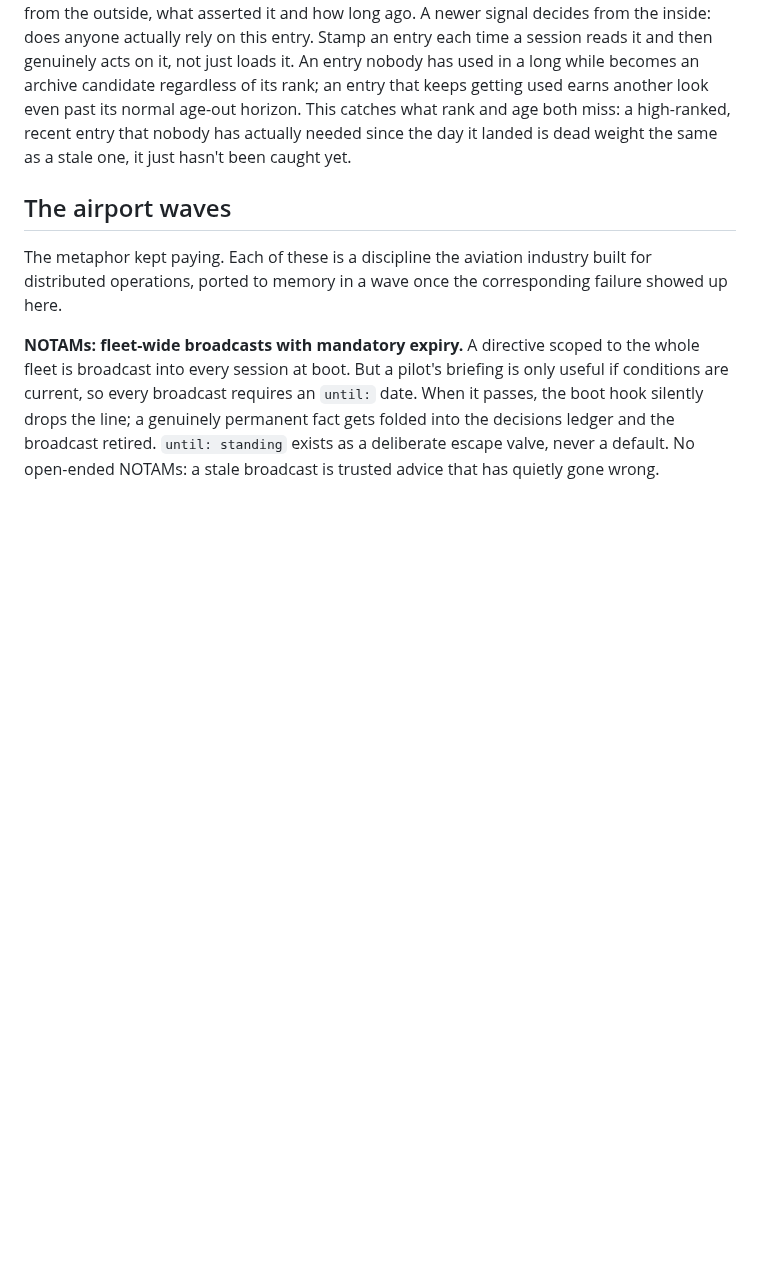
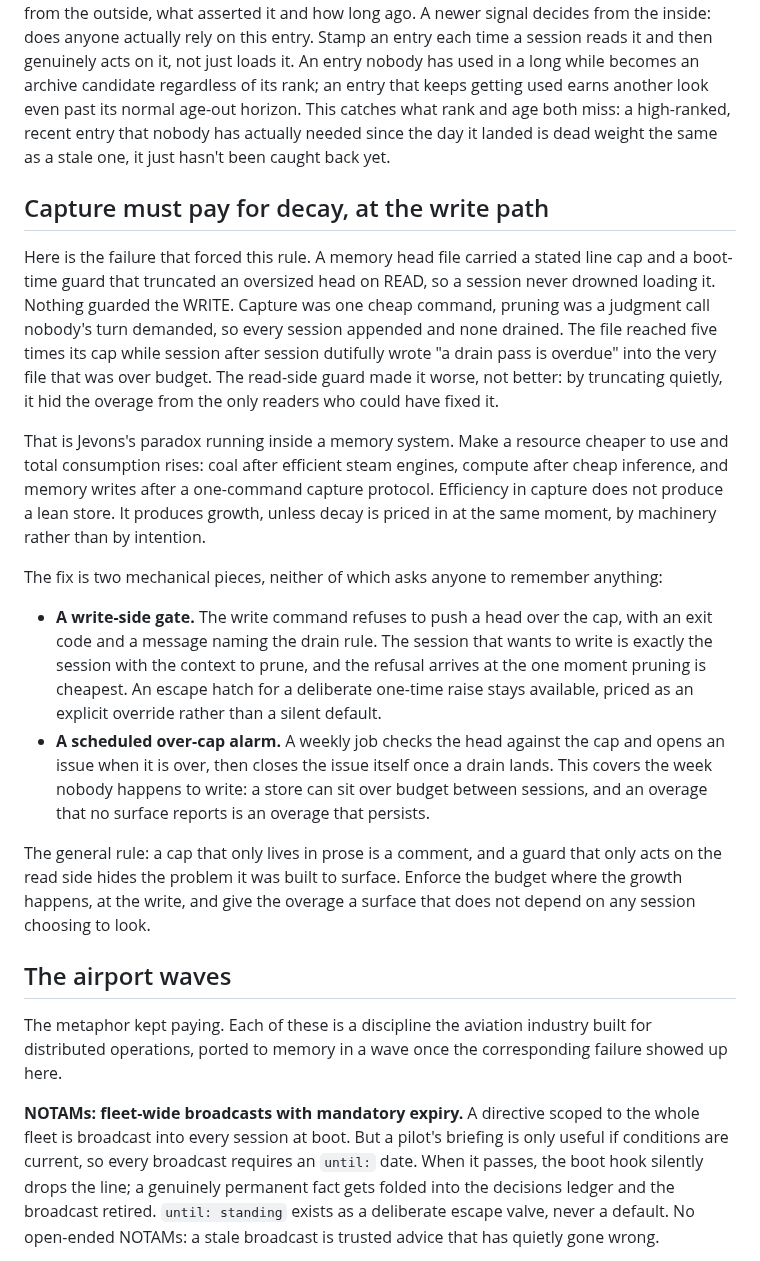
Before and after one commit to The-825/breadcrumbs, a Markdown page: docs/floating-memory.md, the part around the change. GitHub-like rendering; blank space fills up the shorter version.

Commit message:
docs: capture must pay for decay, the write-side cap pattern (#55)
Co-authored-by: Claude <noreply@anthropic.com>

```diff
--- a/docs/floating-memory.md
+++ b/docs/floating-memory.md
@@ -121,7 +121,46 @@ nobody has used in a long while becomes an archive candidate regardless of its r
 entry that keeps getting used earns another look even past its normal age-out horizon.
 This catches what rank and age both miss: a high-ranked, recent entry that nobody has
 actually needed since the day it landed is dead weight the same as a stale one, it just
-hasn't been caught yet.
+hasn't been caught back yet.
+
+## Capture must pay for decay, at the write path
+
+Here is the failure that forced this rule. A memory head file carried a stated
+line cap and a boot-time guard that truncated an oversized head on READ, so a
+session never drowned loading it. Nothing guarded the WRITE. Capture was one
+cheap command, pruning was a judgment call nobody's turn demanded, so every
+session appended and none drained. The file reached five times its cap while
+session after session dutifully wrote "a drain pass is overdue" into the very
+file that was over budget. The read-side guard made it worse, not better: by
+truncating quietly, it hid the overage from the only readers who could have
+fixed it.
+
+That is Jevons's paradox running inside a memory system. Make a resource
+cheaper to use and total consumption rises: coal after efficient steam engines,
+compute after cheap inference, and memory writes after a one-command capture
+protocol. Efficiency in capture does not produce a lean store. It produces
+growth, unless decay is priced in at the same moment, by machinery rather than
+by intention.
+
+The fix is two mechanical pieces, neither of which asks anyone to remember
+anything:
+
+- **A write-side gate.** The write command refuses to push a head over the cap,
+  with an exit code and a message naming the drain rule. The session that wants
+  to write is exactly the session with the context to prune, and the refusal
+  arrives at the one moment pruning is cheapest. An escape hatch for a
+  deliberate one-time raise stays available, priced as an explicit override
+  rather than a silent default.
+- **A scheduled over-cap alarm.** A weekly job checks the head against the cap
+  and opens an issue when it is over, then closes the issue itself once a drain
+  lands. This covers the week nobody happens to write: a store can sit over
+  budget between sessions, and an overage that no surface reports is an overage
+  that persists.
+
+The general rule: a cap that only lives in prose is a comment, and a guard that
+only acts on the read side hides the problem it was built to surface. Enforce
+the budget where the growth happens, at the write, and give the overage a
+surface that does not depend on any session choosing to look.
 
 ## The airport waves
 
```
